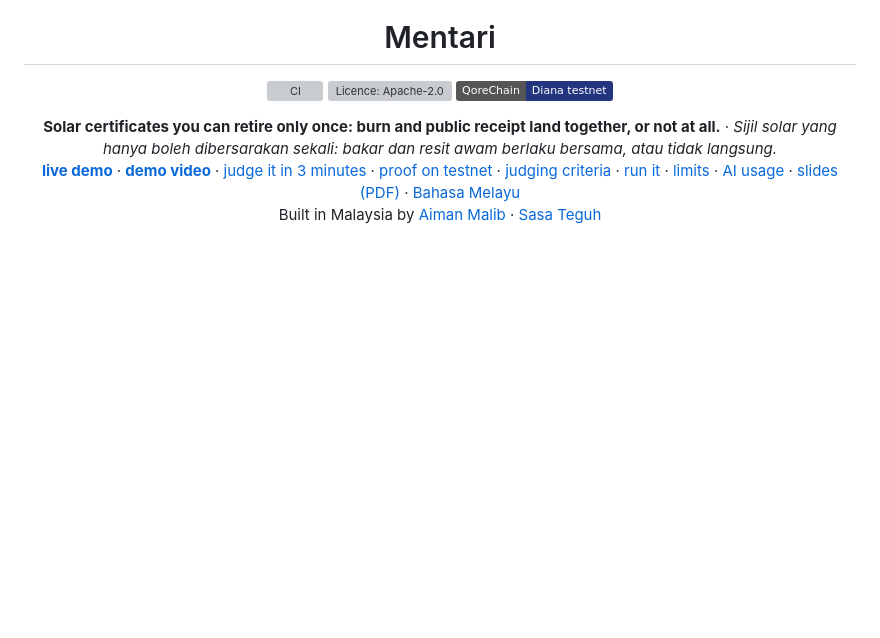
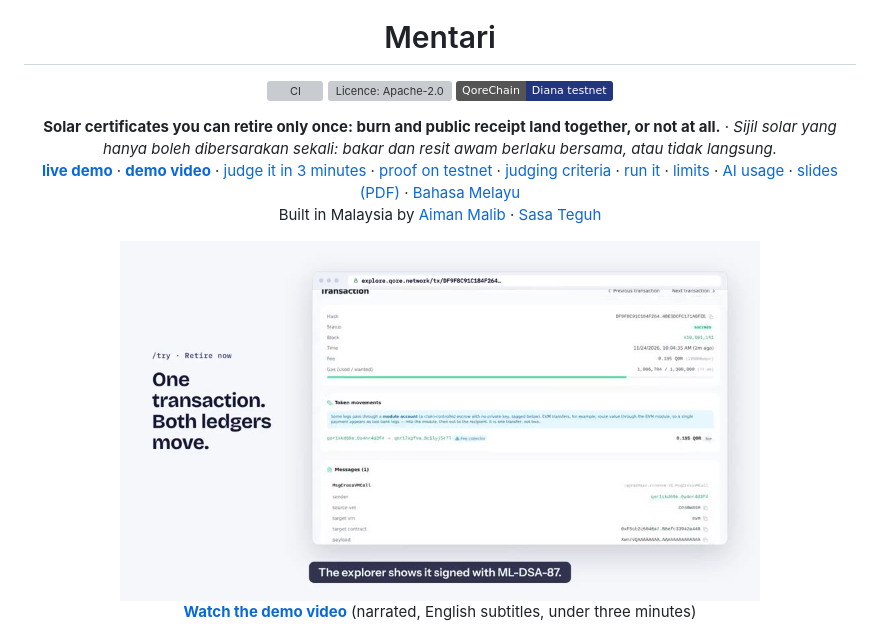
Before and after one commit to aimanmalib/mentari, a Markdown page: README.md, the part around the change. GitHub-like rendering; pictures changed too: docs/images/video-poster.jpg (added); badges without logos; blank space fills up the shorter version; grey boxes are pictures that could not be loaded.

```diff
--- a/README.md
+++ b/README.md
@@ -7,6 +7,8 @@
 <p align="center"><b>Solar certificates you can retire only once: burn and public receipt land together, or not at all.</b> · <i>Sijil solar yang hanya boleh dibersarakan sekali: bakar dan resit awam berlaku bersama, atau tidak langsung.</i><br>
 <a href="https://mentari.sasateguh.com"><b>live demo</b></a> · <a href="docs/video/mentari-demo.mp4"><b>demo video</b></a> · <a href="#judge-it-in-3-minutes">judge it in 3 minutes</a> · <a href="#proof-on-testnet">proof on testnet</a> · <a href="#the-five-judging-criteria">judging criteria</a> · <a href="#run-it">run it</a> · <a href="#limits">limits</a> · <a href="AI_USAGE.md">AI usage</a> · <a href="docs/deck.pdf">slides (PDF)</a> · <a href="README.ms.md">Bahasa Melayu</a><br>
 Built in Malaysia by <a href="https://aimanmalib.com">Aiman Malib</a> · <a href="https://sasateguh.com">Sasa Teguh</a></p>
+
+<p align="center"><a href="docs/video/mentari-demo.mp4"><img src="docs/images/video-poster.jpg" width="640" alt="A frame from the demo video: one transaction on the testnet explorer, and both ledgers go up by one"></a><br><a href="docs/video/mentari-demo.mp4"><b>Watch the demo video</b></a> (narrated, English subtitles, under three minutes)</p>
 
 <p align="center"><img src="docs/images/screenshot-desktop.png" width="640" alt="The Mentari registry page on desktop: the EVM ledger on the left, the Native receipts book on the right, and a badge in the middle that says both ledgers agree"> <img src="docs/images/screenshot-mobile.png" width="180" alt="The same registry page on an iPhone, with the simulated meter label"></p>
 
```
Also changed, not shown: README.ms.md (+2 -0 lines), 3 other files.
